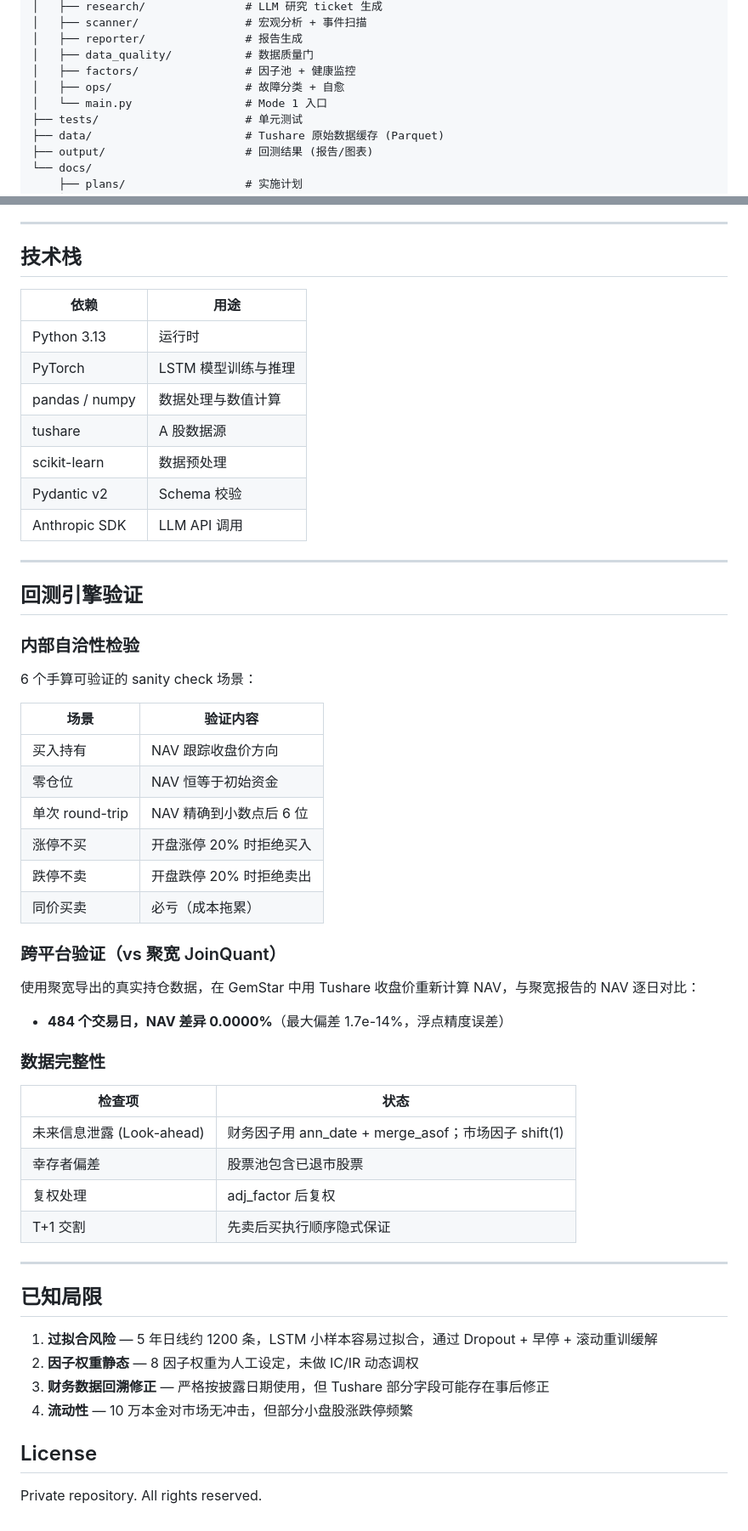
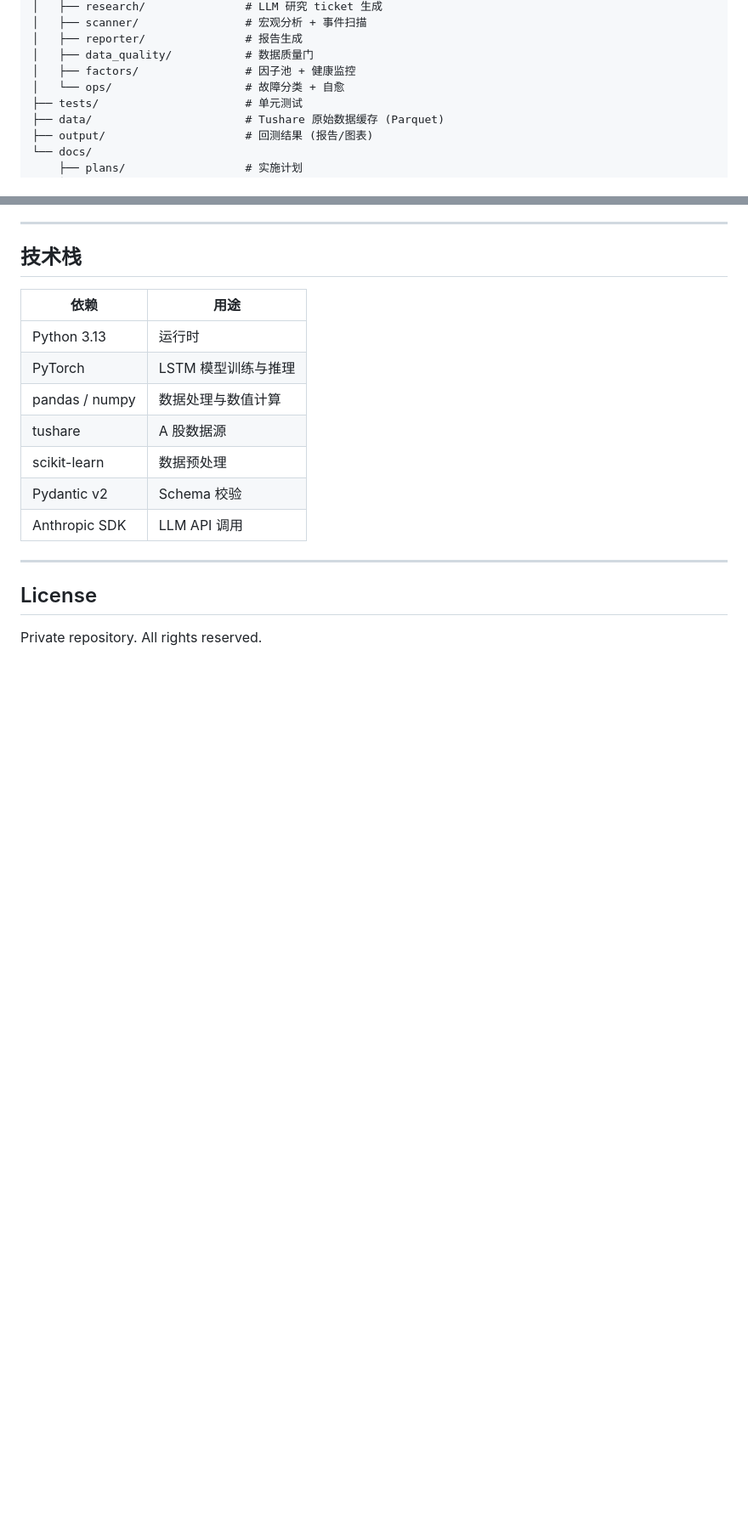
Before and after one commit to JustHappyLab/GemStar, a Markdown page: README.md, 2 parts joined by grey strips. Shown at 85% size. Drawn GitHub-style; blank space fills up the shorter version.

```diff
--- a/README.md
+++ b/README.md
@@ -146,8 +92,7 @@ GemStar/
 │   ├── reporter/               # 报告生成
 │   ├── data_quality/           # 数据质量门
 │   ├── factors/                # 因子池 + 健康监控
-│   ├── ops/                    # 故障分类 + 自愈
-│   └── main.py                 # Mode 1 入口
+│   └── ops/                    # 故障分类 + 自愈
 ├── tests/                      # 单元测试
 ├── data/                       # Tushare 原始数据缓存 (Parquet)
 ├── output/                     # 回测结果 (报告/图表)
@@ -261,45 +214,6 @@ uv run python -m pytest tests/ -v
 
 ---
 
-## 回测引擎验证
-
-### 内部自洽性检验
-
-6 个手算可验证的 sanity check 场景：
-
-| 场景 | 验证内容 |
-|------|----------|
-| 买入持有 | NAV 跟踪收盘价方向 |
-| 零仓位 | NAV 恒等于初始资金 |
-| 单次 round-trip | NAV 精确到小数点后 6 位 |
-| 涨停不买 | 开盘涨停 20% 时拒绝买入 |
-| 跌停不卖 | 开盘跌停 20% 时拒绝卖出 |
-| 同价买卖 | 必亏（成本拖累） |
-
-### 跨平台验证（vs 聚宽 JoinQuant）
-
-使用聚宽导出的真实持仓数据，在 GemStar 中用 Tushare 收盘价重新计算 NAV，与聚宽报告的 NAV 逐日对比：
-
-- **484 个交易日，NAV 差异 0.0000%**（最大偏差 1.7e-14%，浮点精度误差）
-
-### 数据完整性
-
-| 检查项 | 状态 |
-|--------|------|
-| 未来信息泄露 (Look-ahead) | 财务因子用 ann_date + merge_asof；市场因子 shift(1) |
-| 幸存者偏差 | 股票池包含已退市股票 |
-| 复权处理 | adj_factor 后复权 |
-| T+1 交割 | 先卖后买执行顺序隐式保证 |
-
----
-
-## 已知局限
-
-1. **过拟合风险** — 5 年日线约 1200 条，LSTM 小样本容易过拟合，通过 Dropout + 早停 + 滚动重训缓解
-2. **因子权重静态** — 8 因子权重为人工设定，未做 IC/IR 动态调权
-3. **财务数据回溯修正** — 严格按披露日期使用，但 Tushare 部分字段可能存在事后修正
-4. **流动性** — 10 万本金对市场无冲击，但部分小盘股涨跌停频繁
-
 ## License
 
 Private repository. All rights reserved.
```
Also changed, not shown: other parts of README.md (+31 -77 lines).
